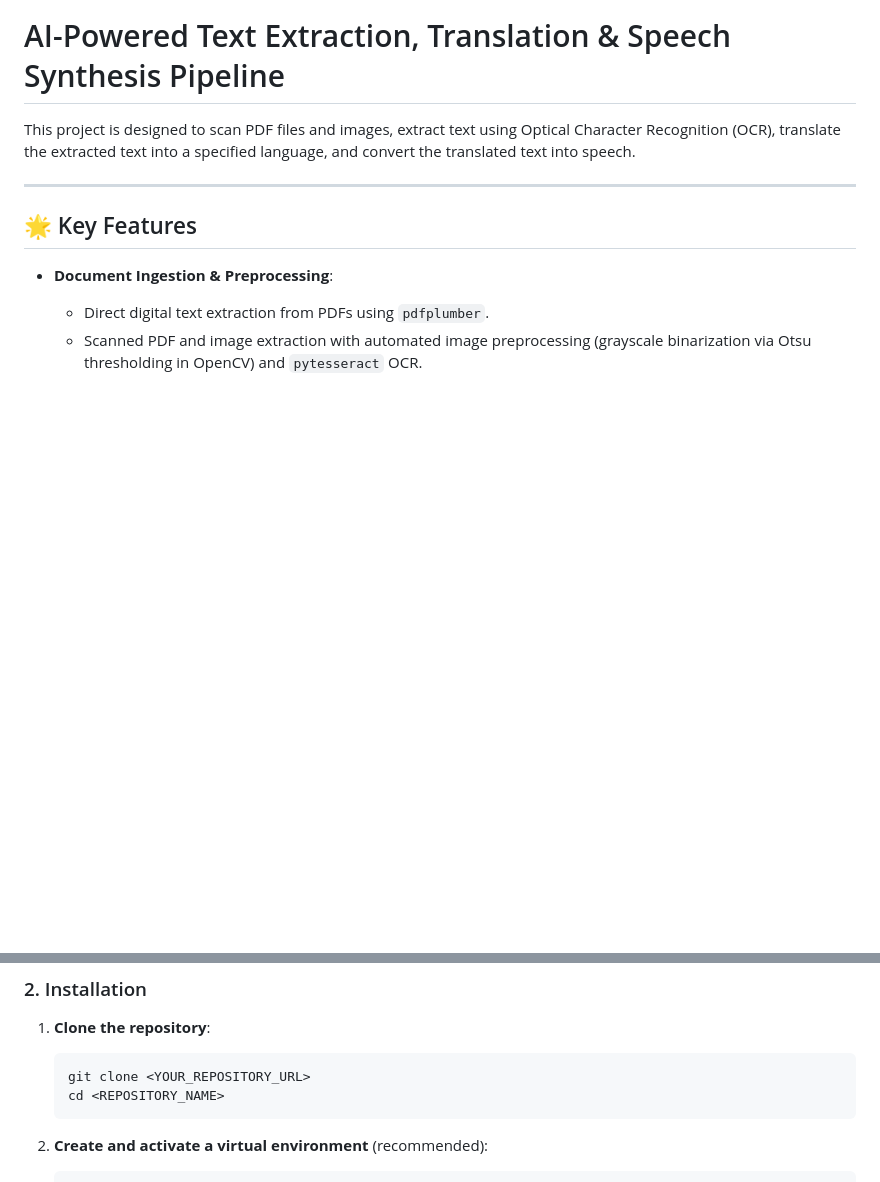
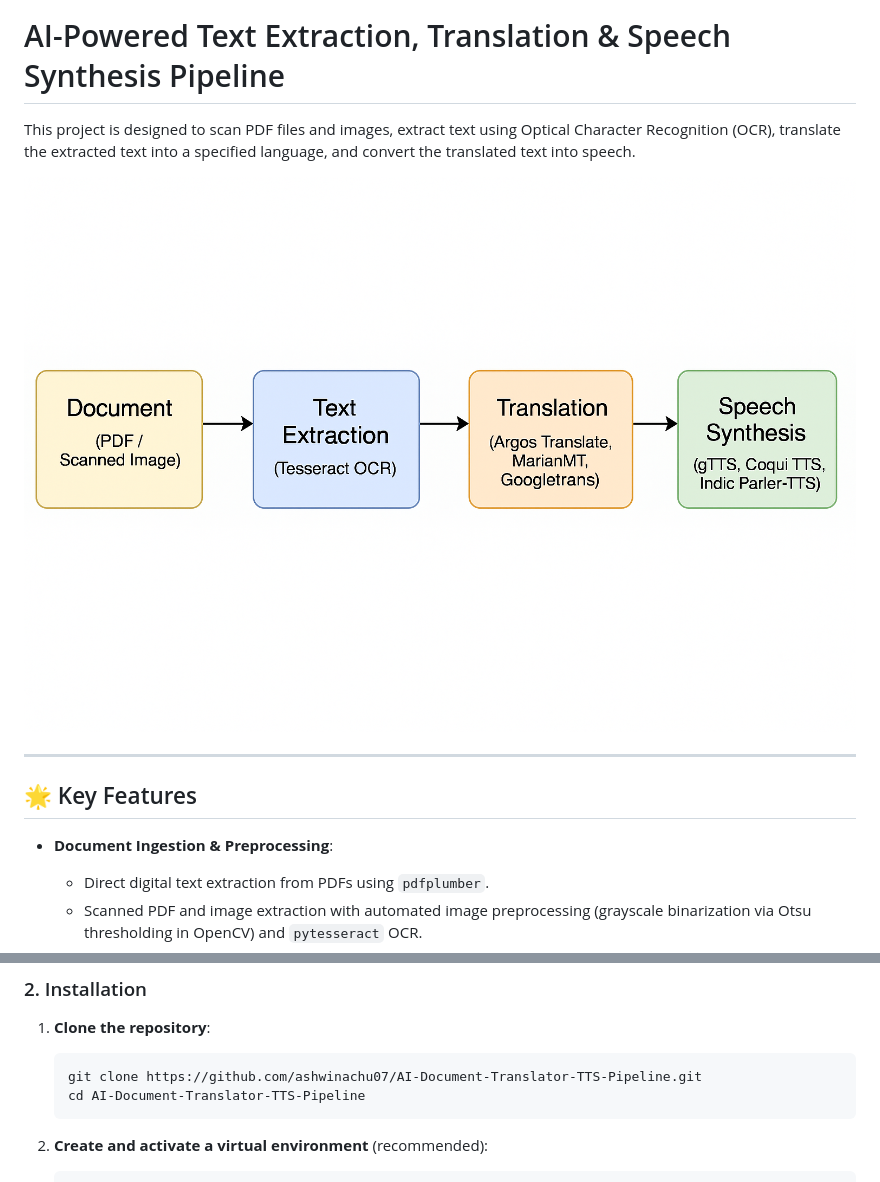
Before and after one commit to ashwinachu07/AI-Document-Translator-TTS-Pipeline, a Markdown page: README.md, 2 parts joined by grey strips. Rendered like a GitHub page; pictures changed too: assets/architecture.png (added); blank space fills up the shorter version.

````diff
--- a/README.md
+++ b/README.md
@@ -1,6 +1,8 @@
 # AI-Powered Text Extraction, Translation & Speech Synthesis Pipeline
 
 This project is designed to scan PDF files and images, extract text using Optical Character Recognition (OCR), translate the extracted text into a specified language, and convert the translated text into speech.
+
+![Architecture](assets/architecture.png)
 
 ---
 
@@ -73,8 +75,8 @@ Python 3.9 or later is recommended. This project requires two external system to
 
 1. **Clone the repository**:
    ```bash
-   git clone <YOUR_REPOSITORY_URL>
-   cd <REPOSITORY_NAME>
+   git clone https://github.com/ashwinachu07/AI-Document-Translator-TTS-Pipeline.git
+   cd AI-Document-Translator-TTS-Pipeline
    ```
 
 2. **Create and activate a virtual environment** (recommended):
````
Also changed, not shown: 5 other files.
